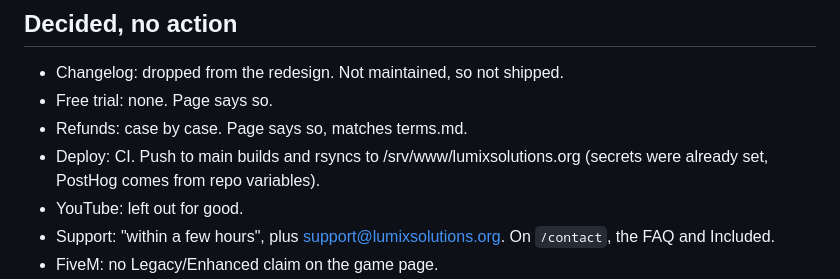
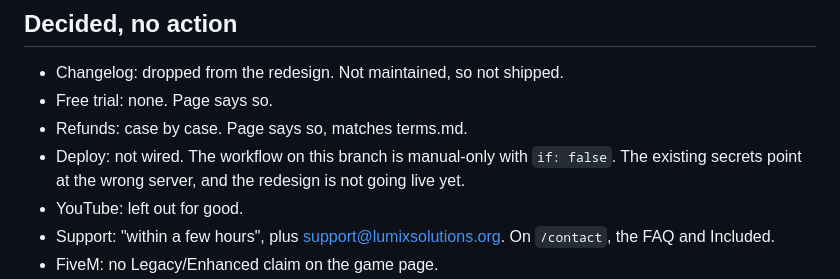
Before and after one commit to LordOfTheCorgis/lumix-website, a Markdown page: TODO.md, the part around the change. Drawn GitHub-style.

Commit message:
todo: deploy isn't wired, don't trust the old secrets

```diff
--- a/TODO.md
+++ b/TODO.md
@@ -79,7 +79,7 @@ the commit and point at this file.
 - Changelog: dropped from the redesign. Not maintained, so not shipped.
 - Free trial: none. Page says so.
 - Refunds: case by case. Page says so, matches terms.md.
-- Deploy: CI. Push to main builds and rsyncs to /srv/www/lumixsolutions.org (secrets were already set, PostHog comes from repo variables).
+- Deploy: not wired. The workflow on this branch is manual-only with `if: false`. The existing secrets point at the wrong server, and the redesign is not going live yet.
 - YouTube: left out for good.
 - Support: "within a few hours", plus support@lumixsolutions.org. On
   `/contact`, the FAQ and Included.
```
